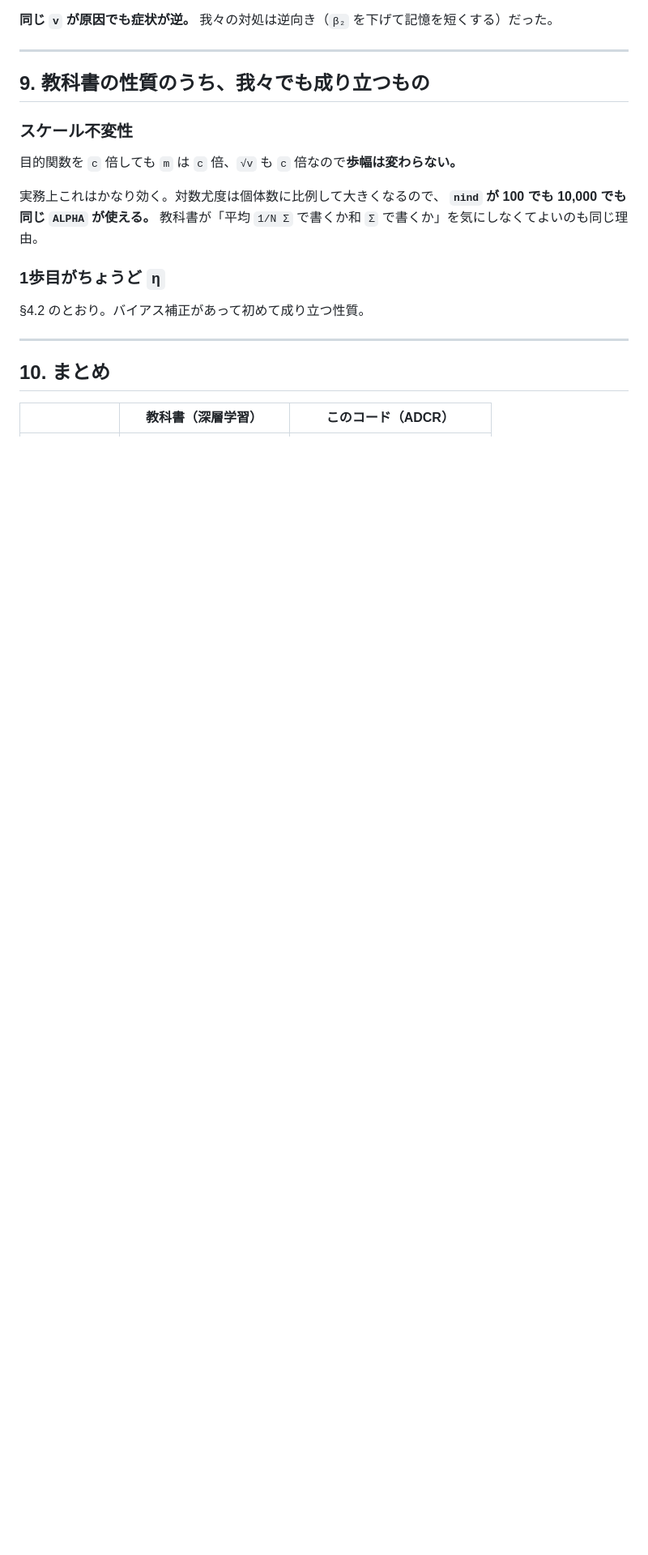
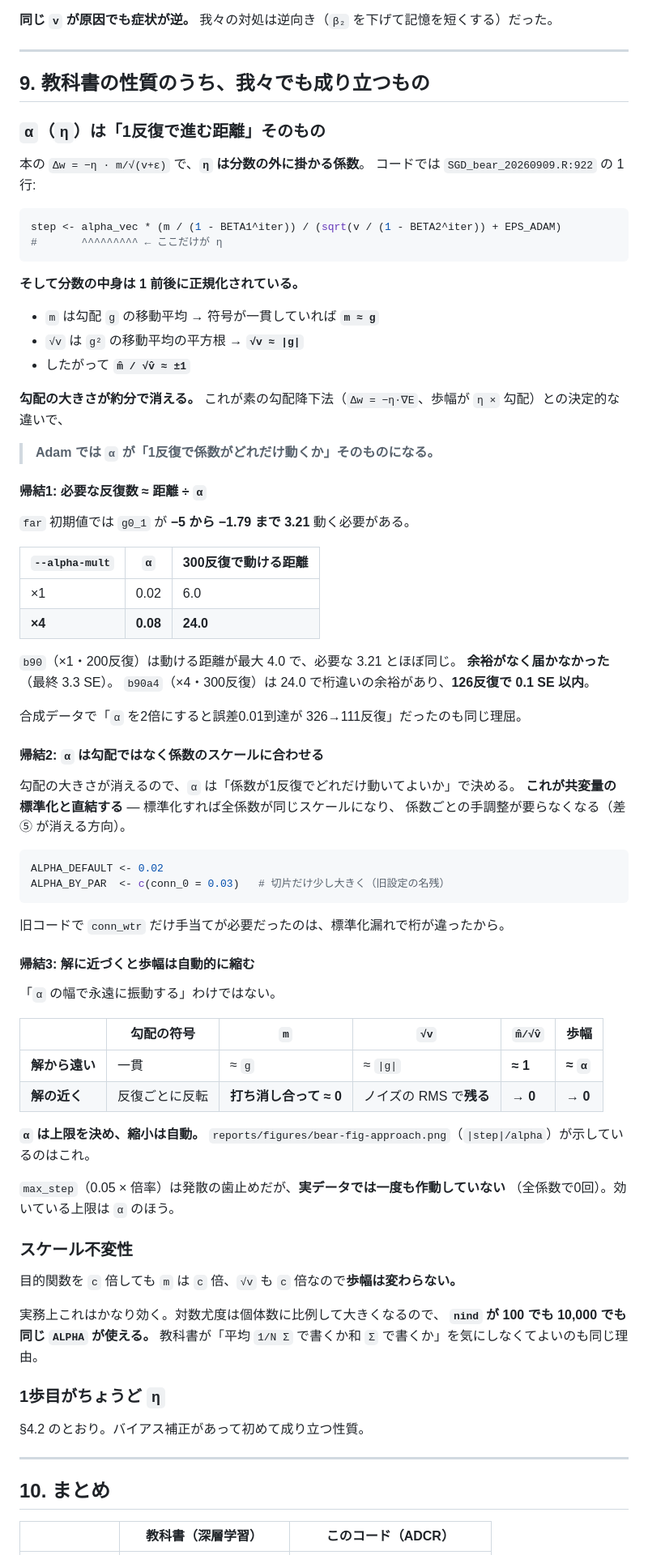
Before and after one commit to 0kumau0/banding_data, a Markdown page: reports/20260916_adam_textbook.md, the part around one of its changes. Shown at 81% size. Drawn GitHub-style; blank space fills up the shorter version.

````diff
--- a/reports/20260916_adam_textbook.md
+++ b/reports/20260916_adam_textbook.md
@@ -361,6 +395,70 @@ AMSGrad は「分母が小さくなりすぎる」ことを防ぐ修正で、**
 ---
 
 ## 9. 教科書の性質のうち、我々でも成り立つもの
+
+### `α`（`η`）は「1反復で進む距離」そのもの
+
+本の `Δw = −η · m/√(v+ε)` で、**`η` は分数の外に掛かる係数**。
+コードでは `SGD_bear_20260909.R:922` の 1 行:
+
+```r
+step <- alpha_vec * (m / (1 - BETA1^iter)) / (sqrt(v / (1 - BETA2^iter)) + EPS_ADAM)
+#       ^^^^^^^^^ ← ここだけが η
+```
+
+**そして分数の中身は 1 前後に正規化されている。**
+
+- `m` は勾配 `g` の移動平均 → 符号が一貫していれば **`m ≈ g`**
+- `√v` は `g²` の移動平均の平方根 → **`√v ≈ |g|`**
+- したがって **`m̂ / √v̂ ≈ ±1`**
+
+**勾配の大きさが約分で消える。** これが素の勾配降下法（`Δw = −η·∇E`、歩幅が
+`η ×` 勾配）との決定的な違いで、
+
+> **Adam では `α` が「1反復で係数がどれだけ動くか」そのものになる。**
+
+#### 帰結1: 必要な反復数 ≈ 距離 ÷ `α`
+
+`far` 初期値では `g0_1` が **−5 から −1.79 まで 3.21** 動く必要がある。
+
+| `--alpha-mult` | `α` | 300反復で動ける距離 |
+|---|---|---|
+| ×1 | 0.02 | 6.0 |
+| **×4** | **0.08** | **24.0** |
+
+`b90`（×1・200反復）は動ける距離が最大 4.0 で、必要な 3.21 とほぼ同じ。
+**余裕がなく届かなかった**（最終 3.3 SE）。
+`b90a4`（×4・300反復）は 24.0 で桁違いの余裕があり、**126反復で 0.1 SE 以内**。
+
+合成データで「`α` を2倍にすると誤差0.01到達が 326→111反復」だったのも同じ理屈。
+
+#### 帰結2: `α` は勾配ではなく**係数のスケール**に合わせる
+
+勾配の大きさが消えるので、`α` は「係数が1反復でどれだけ動いてよいか」で決める。
+**これが共変量の標準化と直結する** — 標準化すれば全係数が同じスケールになり、
+係数ごとの手調整が要らなくなる（差⑤ が消える方向）。
+
+```r
+ALPHA_DEFAULT <- 0.02
+ALPHA_BY_PAR  <- c(conn_0 = 0.03)   # 切片だけ少し大きく（旧設定の名残）
+```
+
+旧コードで `conn_wtr` だけ手当てが必要だったのは、標準化漏れで桁が違ったから。
+
+#### 帰結3: 解に近づくと歩幅は**自動的に**縮む
+
+「`α` の幅で永遠に振動する」わけではない。
+
+| | 勾配の符号 | `m` | `√v` | `m̂/√v̂` | 歩幅 |
+|---|---|---|---|---|---|
+| **解から遠い** | 一貫 | ≈ `g` | ≈ `\|g\|` | **≈ 1** | **≈ `α`** |
+| **解の近く** | 反復ごとに反転 | **打ち消し合って ≈ 0** | ノイズの RMS で**残る** | **→ 0** | **→ 0** |
+
+**`α` は上限を決め、縮小は自動。**
+`reports/figures/bear-fig-approach.png`（`|step|/alpha`）が示しているのはこれ。
+
+`max_step`（0.05 × 倍率）は発散の歯止めだが、**実データでは一度も作動していない**
+（全係数で0回）。効いている上限は `α` のほう。
 
 ### スケール不変性
 
````
Also changed, not shown: other parts of reports/20260916_adam_textbook.md (+41 -1 lines).
